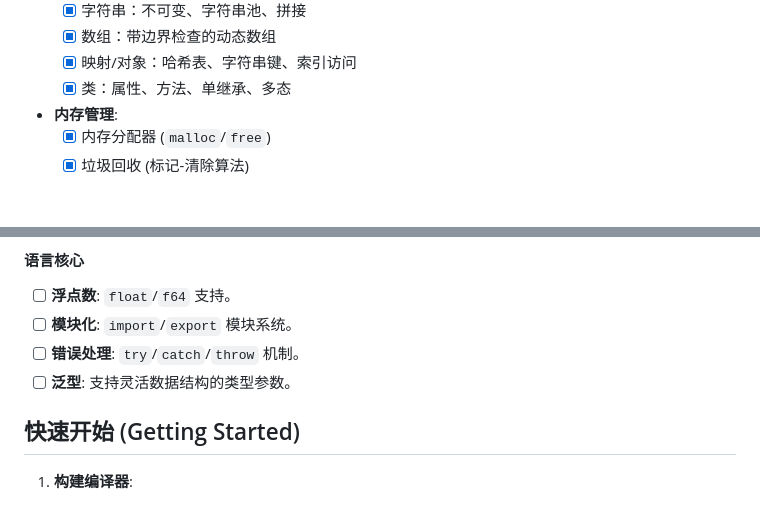
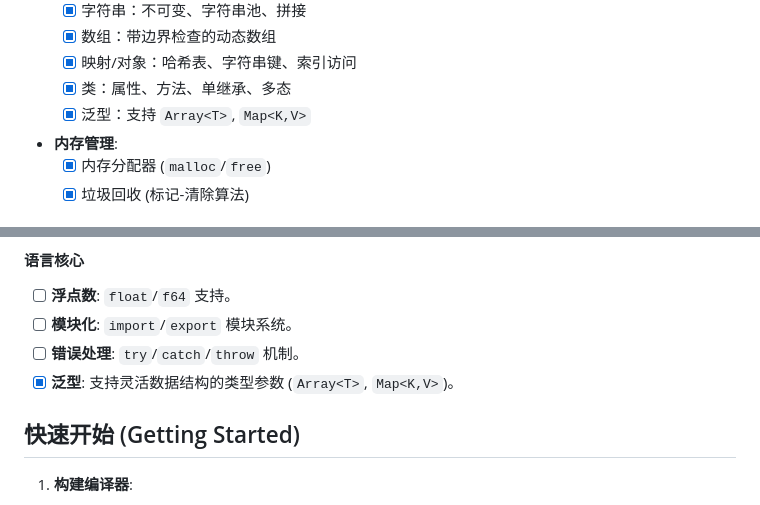
Before and after one commit to sheyes0729/omniScript, a Markdown page: README.zh-CN.md, 2 parts joined by grey strips. GitHub-like rendering.

```diff
--- a/README.zh-CN.md
+++ b/README.zh-CN.md
@@ -35,6 +37,7 @@ OmniScript 的核心理念是 **"一种语言，两个世界"**：
   - [x] 数组：带边界检查的动态数组
   - [x] 映射/对象：哈希表、字符串键、索引访问
   - [x] 类：属性、方法、单继承、多态
+  - [x] 泛型：支持 `Array<T>`, `Map<K,V>`
 
 - **内存管理**:
   - [x] 内存分配器 (`malloc`/`free`)
@@ -56,7 +59,7 @@ OmniScript 的核心理念是 **"一种语言，两个世界"**：
 - [ ] **浮点数**: `float`/`f64` 支持。
 - [ ] **模块化**: `import`/`export` 模块系统。
 - [ ] **错误处理**: `try`/`catch`/`throw` 机制。
-- [ ] **泛型**: 支持灵活数据结构的类型参数。
+- [x] **泛型**: 支持灵活数据结构的类型参数 (`Array<T>`, `Map<K,V>`)。
 
 ## 快速开始 (Getting Started)
 
```
Also changed, not shown: other parts of README.zh-CN.md (+2 -0 lines), README.md (+4 -1 lines).
